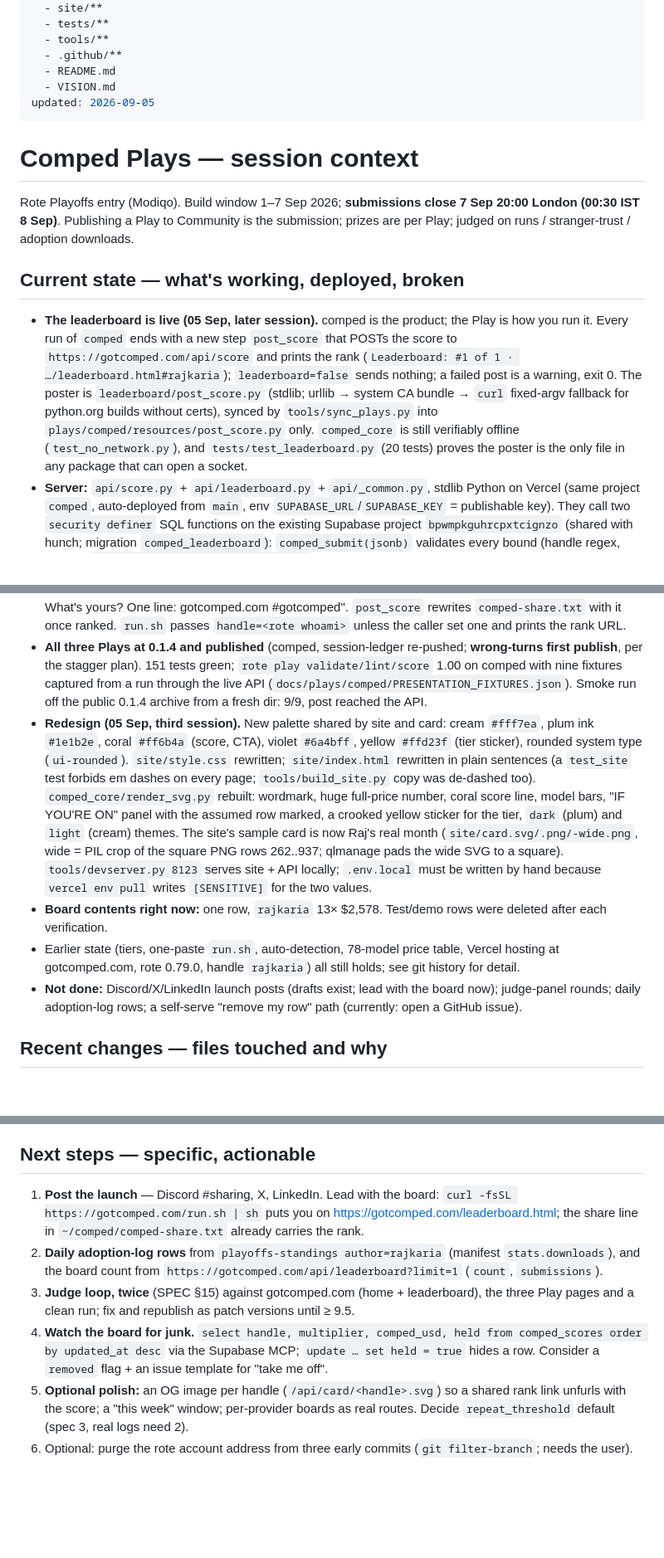
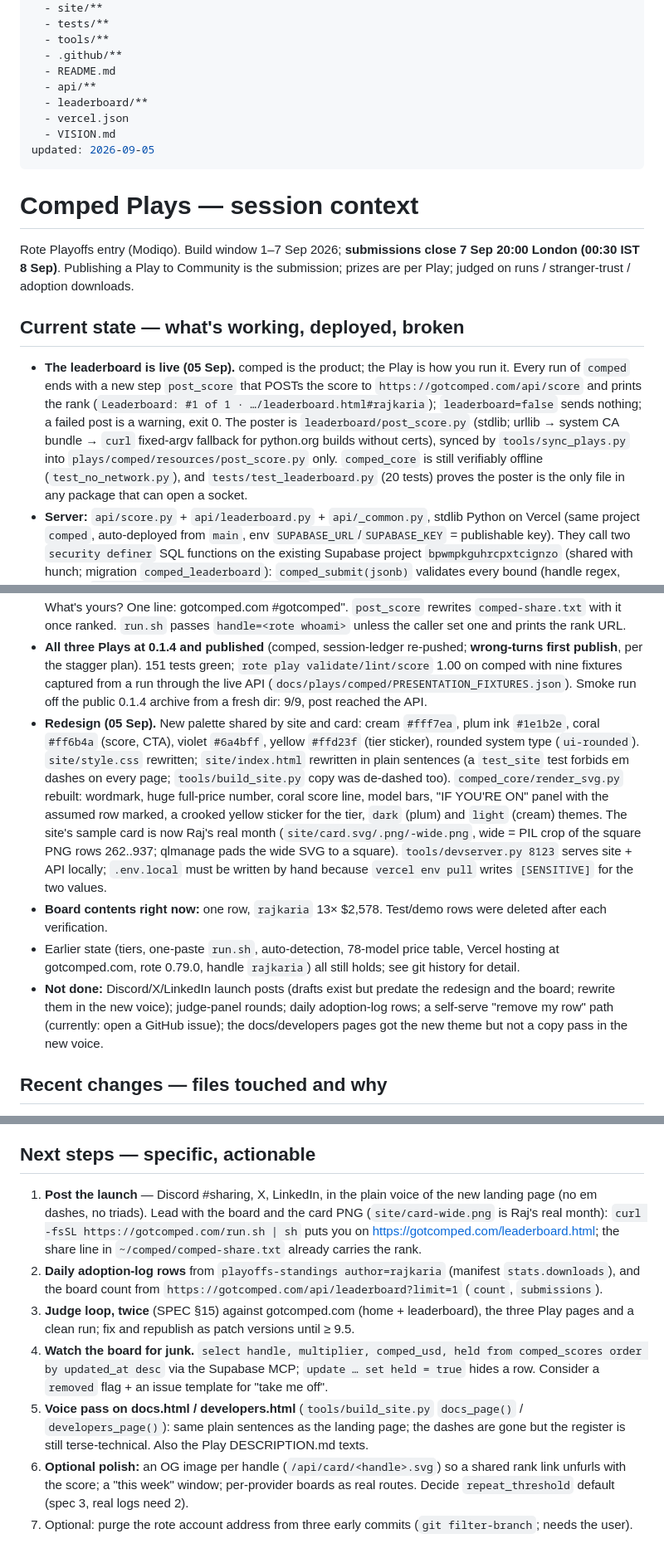
Before and after one commit to rajkaria/comped, a Markdown page: docs/context/comped-plays.md, 3 parts joined by grey strips. Shown at 83% size. Rendered like a GitHub page; blank space fills up the shorter version.

Commit message:
docs(context): state after the leaderboard and the redesign
Co-Authored-By: Claude Fable 5.1 <noreply@anthropic.com>

```diff
--- a/docs/context/comped-plays.md
+++ b/docs/context/comped-plays.md
@@ -10,6 +10,9 @@ globs:
   - tools/**
   - .github/**
   - README.md
+  - api/**
+  - leaderboard/**
+  - vercel.json
   - VISION.md
 updated: 2026-09-05
 ---
@@ -20,16 +23,16 @@ Rote Playoffs entry (Modiqo). Build window 1–7 Sep 2026; **submissions close 7
 
 ## Current state — what's working, deployed, broken
 
-- **The leaderboard is live (05 Sep, later session).** comped is the product; the Play is how you run it. Every run of `comped` ends with a new step `post_score` that POSTs the score to `https://gotcomped.com/api/score` and prints the rank (`Leaderboard: #1 of 1 · …/leaderboard.html#rajkaria`); `leaderboard=false` sends nothing; a failed post is a warning, exit 0. The poster is `leaderboard/post_score.py` (stdlib; urllib → system CA bundle → `curl` fixed-argv fallback for python.org builds without certs), synced by `tools/sync_plays.py` into `plays/comped/resources/post_score.py` only. `comped_core` is still verifiably offline (`test_no_network.py`), and `tests/test_leaderboard.py` (20 tests) proves the poster is the only file in any package that can open a socket.
+- **The leaderboard is live (05 Sep).** comped is the product; the Play is how you run it. Every run of `comped` ends with a new step `post_score` that POSTs the score to `https://gotcomped.com/api/score` and prints the rank (`Leaderboard: #1 of 1 · …/leaderboard.html#rajkaria`); `leaderboard=false` sends nothing; a failed post is a warning, exit 0. The poster is `leaderboard/post_score.py` (stdlib; urllib → system CA bundle → `curl` fixed-argv fallback for python.org builds without certs), synced by `tools/sync_plays.py` into `plays/comped/resources/post_score.py` only. `comped_core` is still verifiably offline (`test_no_network.py`), and `tests/test_leaderboard.py` (20 tests) proves the poster is the only file in any package that can open a socket.
 - **Server:** `api/score.py` + `api/leaderboard.py` + `api/_common.py`, stdlib Python on Vercel (same project `comped`, auto-deployed from `main`, env `SUPABASE_URL`/`SUPABASE_KEY` = publishable key). They call two `security definer` SQL functions on the existing Supabase project `bpwmpkguhrcpxtcignzo` (shared with hunch; migration `comped_leaderboard`): `comped_submit(jsonb)` validates every bound (handle regex, ranges, `multiplier == comped_usd/plan_usd` ±2%, 15 s per-device interval, held over 2,000×/$250k) and upserts on the device uuid; `comped_board(text,int)` ranks the view `comped_board_rows` (eligible = multiplier present, ≥$20, ≥3 active days; one row per handle, latest wins; anon rows per device shown as `anon-xxxx`). Table and view are closed to anon; the device id is never returned. Verified live: POST/GET from Python, 400/429/405 paths, the registry copy posting from a fresh dir, and `sh site/run.sh` on real logs.
 - **Site:** `site/leaderboard.html` (sort by score/dollars, provider chips, handle search, `#handle` highlight) + `site/board.js` (one fetch to this origin, `cache: "no-store"`; the API sends `max-age=0, must-revalidate, s-maxage=30` because Chrome honours stale-while-revalidate and showed a stale empty board). Home page: nav link, "See the leaderboard" button, live people-count stat, a `#board` top-ten section, rewritten privacy tiles/FAQ/share sample. CSP is now `connect-src 'self'`. `tools/devserver.py 8123` serves site + API locally (`.claude/launch.json` config `site`; `vercel env pull .env.local` first).
 - **Copy rule (enforced by `test_site.py`):** "Nothing leaves your computer" / "0 bytes" is gone everywhere. The honest line: your logs never leave; the one thing sent is your score; here is the list (`~/comped/comped-rank.json` holds the exact payload and reply); here is the switch. SPEC §9 paragraph reworded (verbatim in all three DESCRIPTIONs), SPEC §17 documents the leaderboard, README/VISION/CLAUDE.md updated, docs page has a Leaderboard section and developers page a Leaderboard API section.
 - **Share text** (`render_report.share_text`) now takes `rank`/`rank_of`: "My comp score is 13× (All-you-can-eat), #1 of 1 on the gotcomped.com leaderboard. Anthropic gave me $2,578 of AI for $197 this month. What's yours? One line: gotcomped.com #gotcomped". `post_score` rewrites `comped-share.txt` with it once ranked. `run.sh` passes `handle=<rote whoami>` unless the caller set one and prints the rank URL.
 - **All three Plays at 0.1.4 and published** (comped, session-ledger re-pushed; **wrong-turns first publish**, per the stagger plan). 151 tests green; `rote play validate/lint/score` 1.00 on comped with nine fixtures captured from a run through the live API (`docs/plays/comped/PRESENTATION_FIXTURES.json`). Smoke run off the public 0.1.4 archive from a fresh dir: 9/9, post reached the API.
-- **Redesign (05 Sep, third session).** New palette shared by site and card: cream `#fff7ea`, plum ink `#1e1b2e`, coral `#ff6b4a` (score, CTA), violet `#6a4bff`, yellow `#ffd23f` (tier sticker), rounded system type (`ui-rounded`). `site/style.css` rewritten; `site/index.html` rewritten in plain sentences (a `test_site` test forbids em dashes on every page; `tools/build_site.py` copy was de-dashed too). `comped_core/render_svg.py` rebuilt: wordmark, huge full-price number, coral score line, model bars, "IF YOU'RE ON" panel with the assumed row marked, a crooked yellow sticker for the tier, `dark` (plum) and `light` (cream) themes. The site's sample card is now Raj's real month (`site/card.svg/.png/-wide.png`, wide = PIL crop of the square PNG rows 262..937; qlmanage pads the wide SVG to a square). `tools/devserver.py 8123` serves site + API locally; `.env.local` must be written by hand because `vercel env pull` writes `[SENSITIVE]` for the two values.
+- **Redesign (05 Sep).** New palette shared by site and card: cream `#fff7ea`, plum ink `#1e1b2e`, coral `#ff6b4a` (score, CTA), violet `#6a4bff`, yellow `#ffd23f` (tier sticker), rounded system type (`ui-rounded`). `site/style.css` rewritten; `site/index.html` rewritten in plain sentences (a `test_site` test forbids em dashes on every page; `tools/build_site.py` copy was de-dashed too). `comped_core/render_svg.py` rebuilt: wordmark, huge full-price number, coral score line, model bars, "IF YOU'RE ON" panel with the assumed row marked, a crooked yellow sticker for the tier, `dark` (plum) and `light` (cream) themes. The site's sample card is now Raj's real month (`site/card.svg/.png/-wide.png`, wide = PIL crop of the square PNG rows 262..937; qlmanage pads the wide SVG to a square). `tools/devserver.py 8123` serves site + API locally; `.env.local` must be written by hand because `vercel env pull` writes `[SENSITIVE]` for the two values.
 - **Board contents right now:** one row, `rajkaria` 13× $2,578. Test/demo rows were deleted after each verification.
 - Earlier state (tiers, one-paste `run.sh`, auto-detection, 78-model price table, Vercel hosting at gotcomped.com, rote 0.79.0, handle `rajkaria`) all still holds; see git history for detail.
-- **Not done:** Discord/X/LinkedIn launch posts (drafts exist; lead with the board now); judge-panel rounds; daily adoption-log rows; a self-serve "remove my row" path (currently: open a GitHub issue).
+- **Not done:** Discord/X/LinkedIn launch posts (drafts exist but predate the redesign and the board; rewrite them in the new voice); judge-panel rounds; daily adoption-log rows; a self-serve "remove my row" path (currently: open a GitHub issue); the docs/developers pages got the new theme but not a copy pass in the new voice.
 
 ## Recent changes — files touched and why
 
@@ -56,9 +60,10 @@ Rote Playoffs entry (Modiqo). Build window 1–7 Sep 2026; **submissions close 7
 
 ## Next steps — specific, actionable
 
-1. **Post the launch** — Discord #sharing, X, LinkedIn. Lead with the board: `curl -fsSL https://gotcomped.com/run.sh | sh` puts you on https://gotcomped.com/leaderboard.html; the share line in `~/comped/comped-share.txt` already carries the rank.
+1. **Post the launch** — Discord #sharing, X, LinkedIn, in the plain voice of the new landing page (no em dashes, no triads). Lead with the board and the card PNG (`site/card-wide.png` is Raj's real month): `curl -fsSL https://gotcomped.com/run.sh | sh` puts you on https://gotcomped.com/leaderboard.html; the share line in `~/comped/comped-share.txt` already carries the rank.
 2. **Daily adoption-log rows** from `playoffs-standings author=rajkaria` (manifest `stats.downloads`), and the board count from `https://gotcomped.com/api/leaderboard?limit=1` (`count`, `submissions`).
 3. **Judge loop, twice** (SPEC §15) against gotcomped.com (home + leaderboard), the three Play pages and a clean run; fix and republish as patch versions until ≥ 9.5.
 4. **Watch the board for junk.** `select handle, multiplier, comped_usd, held from comped_scores order by updated_at desc` via the Supabase MCP; `update … set held = true` hides a row. Consider a `removed` flag + an issue template for "take me off".
-5. **Optional polish:** an OG image per handle (`/api/card/<handle>.svg`) so a shared rank link unfurls with the score; a "this week" window; per-provider boards as real routes. Decide `repeat_threshold` default (spec 3, real logs need 2).
-6. Optional: purge the rote account address from three early commits (`git filter-branch`; needs the user).
+5. **Voice pass on docs.html / developers.html** (`tools/build_site.py` `docs_page()` / `developers_page()`): same plain sentences as the landing page; the dashes are gone but the register is still terse-technical. Also the Play DESCRIPTION.md texts.
+6. **Optional polish:** an OG image per handle (`/api/card/<handle>.svg`) so a shared rank link unfurls with the score; a "this week" window; per-provider boards as real routes. Decide `repeat_threshold` default (spec 3, real logs need 2).
+7. Optional: purge the rote account address from three early commits (`git filter-branch`; needs the user).
```
Also changed, not shown: other parts of docs/context/comped-plays.md (+2 -1 lines).
